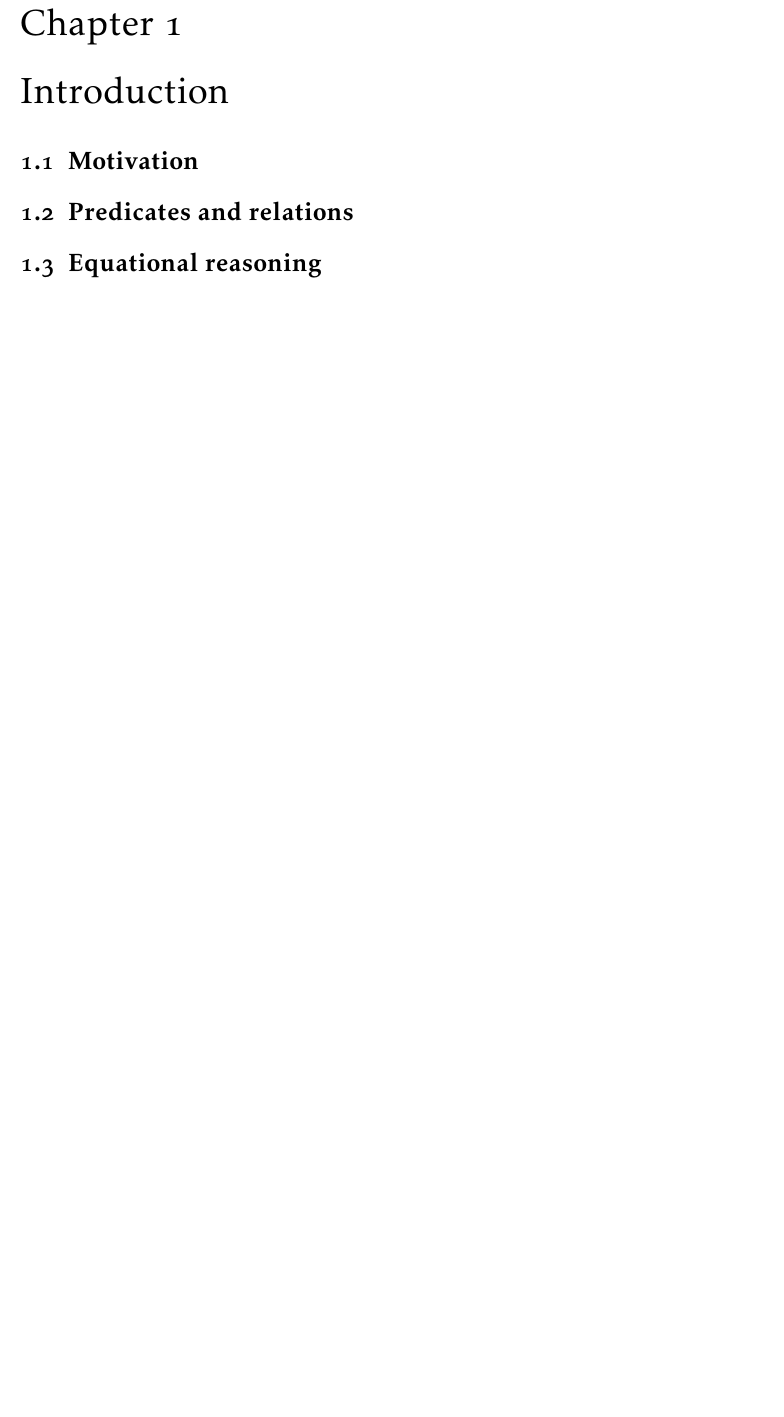
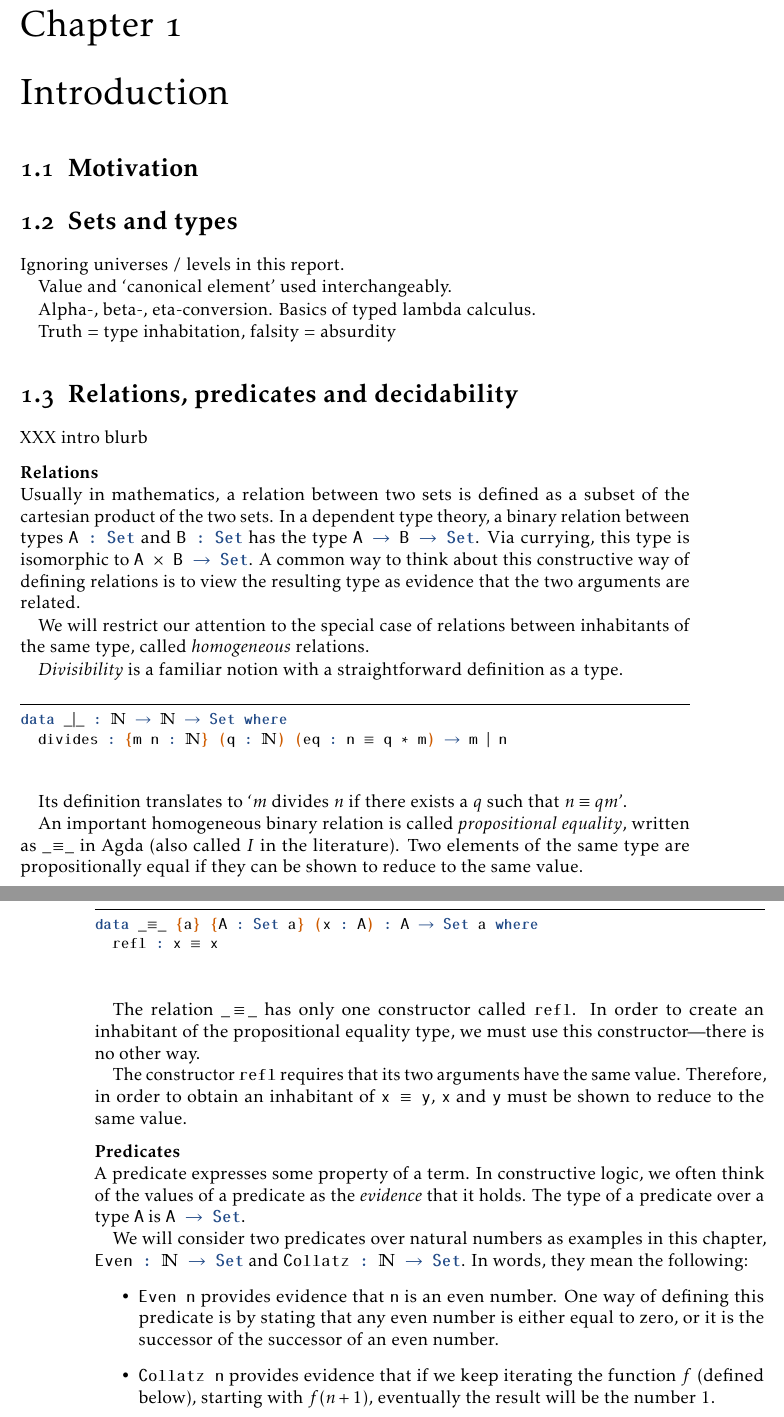
Before and after one commit to curiousleo/agda-bigop, a LaTeX document (Report/Report.tex): part of page 3 of 7 before the commit and two parts of pages 3 and 4 of 9 after it, the two joined at a grey line, cut so that both start at the same text, the shorter picture padded with empty space. Compiled offline with pdfLaTeX.

Commit message:
started section on predicates and relations

```diff
--- a/Report/Report.tex
+++ b/Report/Report.tex
@@ -19,6 +19,56 @@
 
 \section{Motivation}
 
-\section{Predicates and relations}
+\section{Sets and types}
 
-\section{Equational reasoning}
+Ignoring universes / levels in this report.
+
+Value and \enquote{canonical element} used interchangeably.
+
+Alpha-, beta-, eta-conversion. Basics of typed lambda calculus.
+
+Truth = type inhabitation, falsity = absurdity
+
+\section{Relations, predicates and decidability}
+
+XXX intro blurb
+
+\minisec{Relations}
+
+Usually in mathematics, a relation between two sets is defined as a subset of the cartesian product of the two sets. In a dependent type theory, a binary relation between types \mintinline{agda}{A : Set} and \mintinline{agda}{B : Set} has the type \mintinline{agda}{A → B → Set}. Via currying, this type is isomorphic to \mintinline{agda}{A × B → Set}. A common way to think about this constructive way of defining relations is to view the resulting type as evidence that the two arguments are related.
+
+We will restrict our attention to the special case of relations between inhabitants of the same type, called \emph{homogeneous} relations.
+
+\emph{Divisibility} is a familiar notion with a straightforward definition as a type.
+
+\begin{listing}[h]
+\begin{agdacode}
+data _∣_ : ℕ → ℕ → Set where
+  divides : {m n : ℕ} (q : ℕ) (eq : n ≡ q * m) → m ∣ n
+\end{agdacode}
+\end{listing}
+
+Its definition translates to \enquote{\(m\) divides \(n\) if there exists a \(q\) such that \(n \equiv q m\)}.
+
+An important homogeneous binary relation is called \emph{propositional equality}, written as \(\_\!\!\equiv\!\!\_\) in Agda (also called \(I\) in the literature). Two elements of the same type are propositionally equal if they can be shown to reduce to the same value.
+
+\begin{listing}[h]
+\begin{agdacode}
+data _≡_ {a} {A : Set a} (x : A) : A → Set a where
+  refl : x ≡ x
+\end{agdacode}
+\end{listing}
+
+The relation \(\_\!\!\equiv\!\!\_\) has only one constructor called \mintinline{agda}{refl}. In order to create an inhabitant of the propositional equality type, we must use this constructor---there is no other way.
+
+The constructor \mintinline{agda}{refl} requires that its two arguments have the same value. Therefore, in order to obtain an inhabitant of \mintinline{agda}{x ≡ y}, \mintinline{agda}{x} and \mintinline{agda}{y} must be shown to reduce to the same value.
+
+\minisec{Predicates}
+
+A predicate expresses some property of a term. In constructive logic, we often think of the values of a predicate as the \emph{evidence} that it holds. The type of a predicate over a type \mintinline{agda}{A} is \mintinline{agda}{A → Set}.
+
+We will consider two predicates over natural numbers as examples in this chapter, \mintinline{agda}{Even : ℕ → Set} and \mintinline{agda}{Collatz : ℕ → Set}. In words, they mean the following:
+\begin{itemize}
+\item \mintinline{agda}{Even n} provides evidence that \mintinline{agda}{n} is an even number. One way of defining this predicate is by stating that any even number is either equal to zero, or it is the successor of the successor of an even number.
+\item \mintinline{agda}{Collatz n} provides evidence that if we keep iterating the function \(f\) (defined below), starting with \(f (n + 1)\), eventually the result will be the number \(1\).
+\[ f(n) =
```
Also changed, not shown: Report/Report.tex (47 more changed lines).
